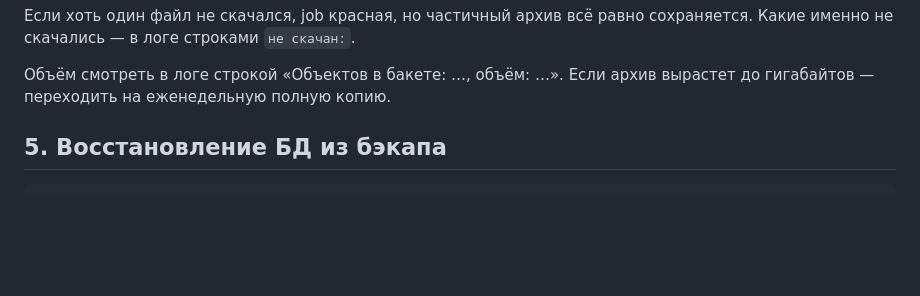
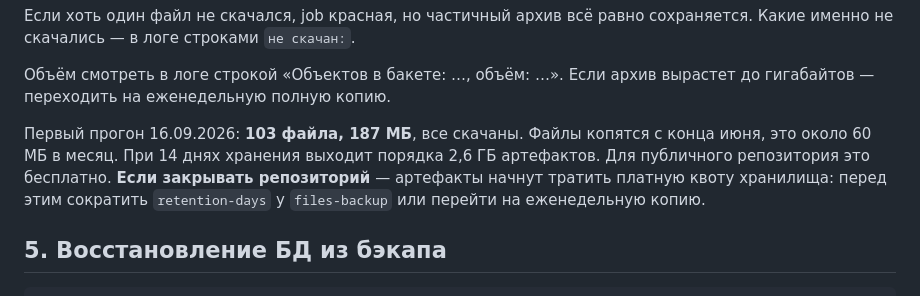
Before and after one commit to NikChyv/payments_new, a Markdown page: docs/RUNBOOK.md, the part around the change. Drawn GitHub-style; blank space fills up the shorter version.

Commit message:
docs: объём бэкапа файлов — первый прогон 103 файла, 187 МБ
Co-Authored-By: Claude Opus 5 <noreply@anthropic.com>

```diff
--- a/docs/RUNBOOK.md
+++ b/docs/RUNBOOK.md
@@ -147,6 +147,12 @@ Workflow `.github/workflows/backup.yml` — ежедневно в 02:00 UTC:
 
 Объём смотреть в логе строкой «Объектов в бакете: …, объём: …». Если архив
 вырастет до гигабайтов — переходить на еженедельную полную копию.
+
+Первый прогон 16.09.2026: **103 файла, 187 МБ**, все скачаны. Файлы копятся с
+конца июня, это около 60 МБ в месяц. При 14 днях хранения выходит порядка
+2,6 ГБ артефактов. Для публичного репозитория это бесплатно. **Если закрывать
+репозиторий** — артефакты начнут тратить платную квоту хранилища: перед этим
+сократить `retention-days` у `files-backup` или перейти на еженедельную копию.
 
 ## 5. Восстановление БД из бэкапа
 
```
